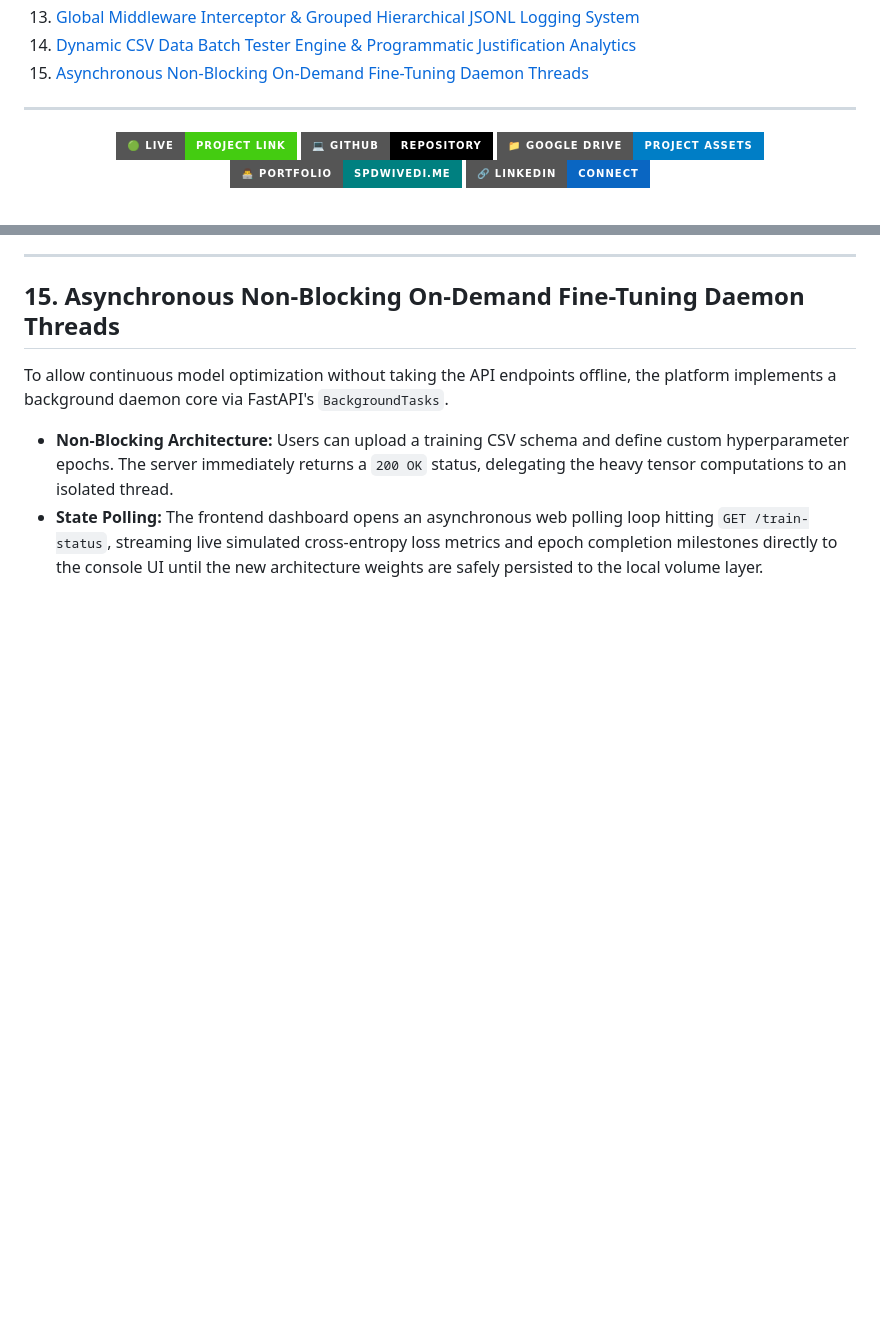
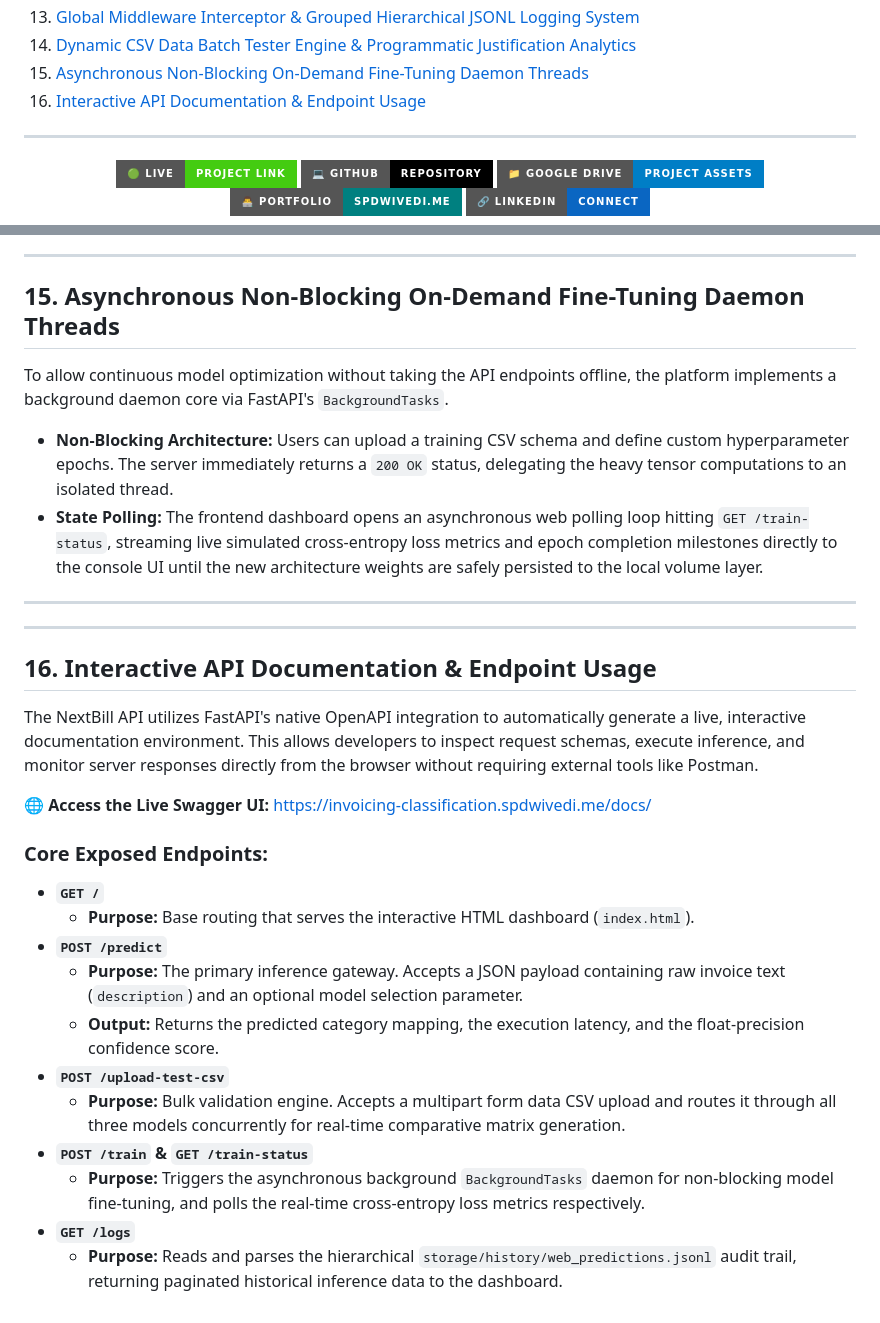
Before and after one commit to spdwivedi/AI_Invoicing_Classification_Platform, a Markdown page: README.md, 2 parts joined by grey strips. GitHub-like rendering; badges without logos; blank space fills up the shorter version.

```diff
--- a/README.md
+++ b/README.md
@@ -21,6 +21,7 @@ An enterprise-grade, multi-model microservice platform designed to automate the
 13. [Global Middleware Interceptor & Grouped Hierarchical JSONL Logging System](#13-global-middleware-interceptor--grouped-hierarchical-jsonl-logging-system)
 14. [Dynamic CSV Data Batch Tester Engine & Programmatic Justification Analytics](#14-dynamic-csv-data-batch-tester-engine--programmatic-justification-analytics)
 15. [Asynchronous Non-Blocking On-Demand Fine-Tuning Daemon Threads](#15-asynchronous-non-blocking-on-demand-fine-tuning-daemon-threads)
+16. [Interactive API Documentation & Endpoint Usage](#16-interactive-api-documentation--endpoint-usage)
 
 ---
 
@@ -257,3 +258,27 @@ To allow continuous model optimization without taking the API endpoints offline,
 
 * **Non-Blocking Architecture:** Users can upload a training CSV schema and define custom hyperparameter epochs. The server immediately returns a `200 OK` status, delegating the heavy tensor computations to an isolated thread.
 * **State Polling:** The frontend dashboard opens an asynchronous web polling loop hitting `GET /train-status`, streaming live simulated cross-entropy loss metrics and epoch completion milestones directly to the console UI until the new architecture weights are safely persisted to the local volume layer.
+
+---
+
+---
+
+## 16. Interactive API Documentation & Endpoint Usage
+
+The NextBill API utilizes FastAPI's native OpenAPI integration to automatically generate a live, interactive documentation environment. This allows developers to inspect request schemas, execute inference, and monitor server responses directly from the browser without requiring external tools like Postman.
+
+**🌐 Access the Live Swagger UI:** [https://invoicing-classification.spdwivedi.me/docs/](https://invoicing-classification.spdwivedi.me/docs/)
+
+### Core Exposed Endpoints:
+
+* **`GET /`**
+    * **Purpose:** Base routing that serves the interactive HTML dashboard (`index.html`).
+* **`POST /predict`**
+    * **Purpose:** The primary inference gateway. Accepts a JSON payload containing raw invoice text (`description`) and an optional model selection parameter.
+    * **Output:** Returns the predicted category mapping, the execution latency, and the float-precision confidence score.
+* **`POST /upload-test-csv`**
+    * **Purpose:** Bulk validation engine. Accepts a multipart form data CSV upload and routes it through all three models concurrently for real-time comparative matrix generation.
+* **`POST /train` & `GET /train-status`**
+    * **Purpose:** Triggers the asynchronous background `BackgroundTasks` daemon for non-blocking model fine-tuning, and polls the real-time cross-entropy loss metrics respectively.
+* **`GET /logs`**
+    * **Purpose:** Reads and parses the hierarchical `storage/history/web_predictions.jsonl` audit trail, returning paginated historical inference data to the dashboard.
```
